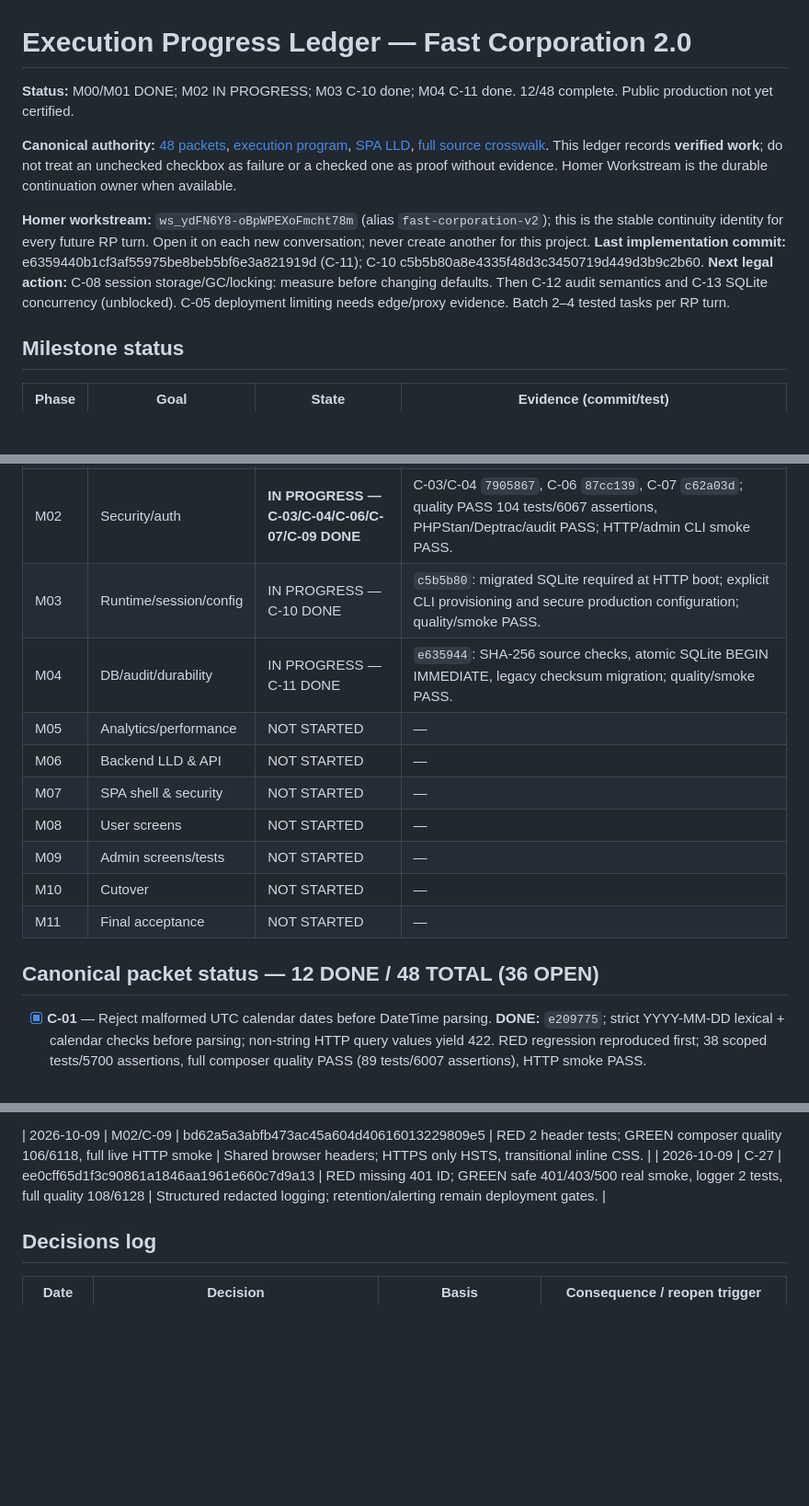
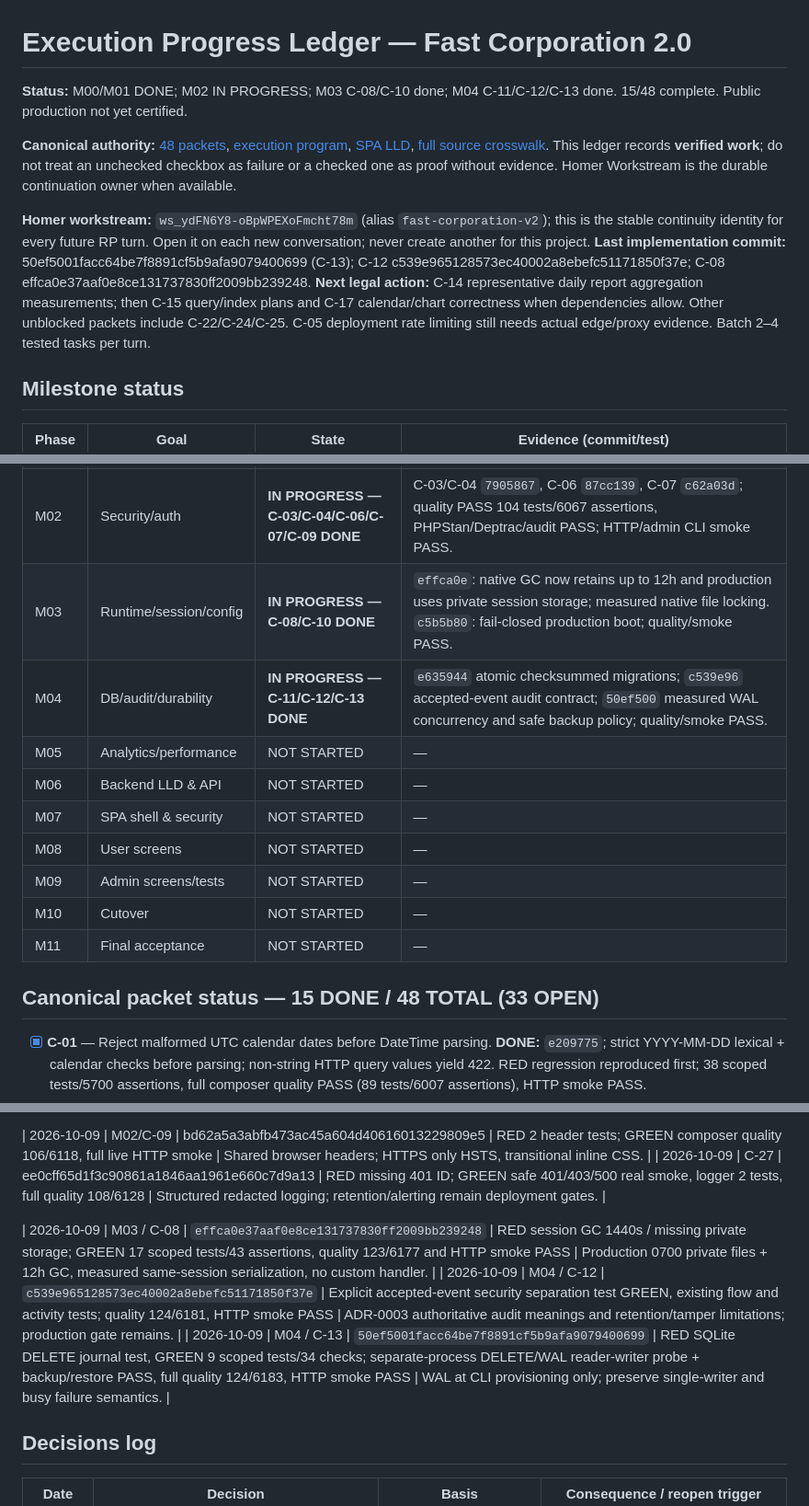
Before and after one commit to shomsy/fast-corporation-php-task, a Markdown page: docs/roadmap/EXECUTION-PROGRESS.md, 3 parts joined by grey strips. Shown at 92% size. Drawn GitHub-style; blank space fills up the shorter version.

Commit message:
docs: record verified session, audit and WAL remediation

```diff
--- a/docs/roadmap/EXECUTION-PROGRESS.md
+++ b/docs/roadmap/EXECUTION-PROGRESS.md
@@ -1,12 +1,12 @@
 # Execution Progress Ledger — Fast Corporation 2.0
 
-**Status:** M00/M01 DONE; M02 IN PROGRESS; M03 C-10 done; M04 C-11 done. 12/48 complete. Public production not yet certified.
+**Status:** M00/M01 DONE; M02 IN PROGRESS; M03 C-08/C-10 done; M04 C-11/C-12/C-13 done. 15/48 complete. Public production not yet certified.
 
 **Canonical authority:** [48 packets](CANONICAL-REMEDIATION-PLAN.md), [execution program](EXECUTION-PROGRAM.md), [SPA LLD](FRONTEND-SPA-LLD.md), [full source crosswalk](REVIEW-TRACEABILITY.md). This ledger records **verified work**; do not treat an unchecked checkbox as failure or a checked one as proof without evidence. Homer Workstream is the durable continuation owner when available.
 
 **Homer workstream:** `ws_ydFN6Y8-oBpWPEXoFmcht78m` (alias `fast-corporation-v2`); this is the stable continuity identity for every future RP turn. Open it on each new conversation; never create another for this project.
-**Last implementation commit:** e6359440b1cf3af55975be8beb5bf6e3a821919d (C-11); C-10 c5b5b80a8e4335f48d3c3450719d449d3b9c2b60.
-**Next legal action:** C-08 session storage/GC/locking: measure before changing defaults. Then C-12 audit semantics and C-13 SQLite concurrency (unblocked). C-05 deployment limiting needs edge/proxy evidence. Batch 2–4 tested tasks per RP turn.
+**Last implementation commit:** 50ef5001facc64be7f8891cf5b9afa9079400699 (C-13); C-12 c539e965128573ec40002a8ebefc51171850f37e; C-08 effca0e37aaf0e8ce131737830ff2009bb239248.
+**Next legal action:** C-14 representative daily report aggregation measurements; then C-15 query/index plans and C-17 calendar/chart correctness when dependencies allow. Other unblocked packets include C-22/C-24/C-25. C-05 deployment rate limiting still needs actual edge/proxy evidence. Batch 2–4 tested tasks per turn.
 
 ## Milestone status
 
@@ -15,8 +15,8 @@
 | M00 | Baseline & evidence | **DONE — 2026-10-09** | `bb420841`: `composer quality` PASS (86 tests, 5,958 assertions; PHPStan and Deptrac 0, audit clear); `python3 tests/Flow/live_smoke.py` PASS (registration, admin, cow, download and safe failures). |
 | M01 | Confirmed correctness | **DONE — 2026-10-09** | C-01 `e209775`, C-02 `31d7484`, C-31 `c6f003d`, C-21 `6cc9e1d`; composer quality 98/98 tests, 6038 assertions; PHPStan/Deptrac/audit PASS; live HTTP smoke PASS. |
 | M02 | Security/auth | **IN PROGRESS — C-03/C-04/C-06/C-07/C-09 DONE** | C-03/C-04 `7905867`, C-06 `87cc139`, C-07 `c62a03d`; quality PASS 104 tests/6067 assertions, PHPStan/Deptrac/audit PASS; HTTP/admin CLI smoke PASS. |
-| M03 | Runtime/session/config | IN PROGRESS — C-10 DONE | `c5b5b80`: migrated SQLite required at HTTP boot; explicit CLI provisioning and secure production configuration; quality/smoke PASS. |
-| M04 | DB/audit/durability | IN PROGRESS — C-11 DONE | `e635944`: SHA-256 source checks, atomic SQLite BEGIN IMMEDIATE, legacy checksum migration; quality/smoke PASS. |
+| M03 | Runtime/session/config | **IN PROGRESS — C-08/C-10 DONE** | `effca0e`: native GC now retains up to 12h and production uses private session storage; measured native file locking. `c5b5b80`: fail-closed production boot; quality/smoke PASS. |
+| M04 | DB/audit/durability | **IN PROGRESS — C-11/C-12/C-13 DONE** | `e635944` atomic checksummed migrations; `c539e96` accepted-event audit contract; `50ef500` measured WAL concurrency and safe backup policy; quality/smoke PASS. |
 | M05 | Analytics/performance | NOT STARTED | — |
 | M06 | Backend LLD & API | NOT STARTED | — |
 | M07 | SPA shell & security | NOT STARTED | — |
@@ -25,7 +25,7 @@
 | M10 | Cutover | NOT STARTED | — |
 | M11 | Final acceptance | NOT STARTED | — |
 
-## Canonical packet status — 12 DONE / 48 TOTAL (36 OPEN)
+## Canonical packet status — 15 DONE / 48 TOTAL (33 OPEN)
 
 - [x] **C-01** — Reject malformed UTC calendar dates before DateTime parsing. **DONE:** `e209775`; strict YYYY-MM-DD lexical + calendar checks before parsing; non-string HTTP query values yield 422. RED regression reproduced first; 38 scoped tests/5700 assertions, full composer quality PASS (89 tests/6007 assertions), HTTP smoke PASS.
 - [x] **C-02** — Restore the entry output-buffer depth for both successful and exceptional template rendering. DONE in `31d7484`. Two regressions failed before the fix; Renderer scoped tests PASS (4/11), composer quality PASS (92 tests/6017 assertions; PHPStan/Deptrac/audit PASS), HTTP smoke PASS.
@@ -102,6 +102,10 @@
 | 2026-10-09 | M02/C-09 | bd62a5a3abfb473ac45a604d40616013229809e5 | RED 2 header tests; GREEN composer quality 106/6118, full live HTTP smoke | Shared browser headers; HTTPS only HSTS, transitional inline CSS. |
 | 2026-10-09 | C-27 | ee0cff65d1f3c90861a1846aa1961e660c7d9a13 | RED missing 401 ID; GREEN safe 401/403/500 real smoke, logger 2 tests, full quality 108/6128 | Structured redacted logging; retention/alerting remain deployment gates. |
 
+| 2026-10-09 | M03 / C-08 | `effca0e37aaf0e8ce131737830ff2009bb239248` | RED session GC 1440s / missing private storage; GREEN 17 scoped tests/43 assertions, quality 123/6177 and HTTP smoke PASS | Production 0700 private files + 12h GC, measured same-session serialization, no custom handler. |
+| 2026-10-09 | M04 / C-12 | `c539e965128573ec40002a8ebefc51171850f37e` | Explicit accepted-event security separation test GREEN, existing flow and activity tests; quality 124/6181, HTTP smoke PASS | ADR-0003 authoritative audit meanings and retention/tamper limitations; production gate remains. |
+| 2026-10-09 | M04 / C-13 | `50ef5001facc64be7f8891cf5b9afa9079400699` | RED SQLite DELETE journal test, GREEN 9 scoped tests/34 checks; separate-process DELETE/WAL reader-writer probe + backup/restore PASS, full quality 124/6183, HTTP smoke PASS | WAL at CLI provisioning only; preserve single-writer and busy failure semantics. |
+
 ## Decisions log
 
 | Date | Decision | Basis | Consequence / reopen trigger |
```
Also changed, not shown: other parts of docs/roadmap/EXECUTION-PROGRESS.md (+3 -3 lines), README.md (+1 -1 lines), docs/roadmap/RP-EXECUTION-PROMPT.md (+2 -2 lines).
